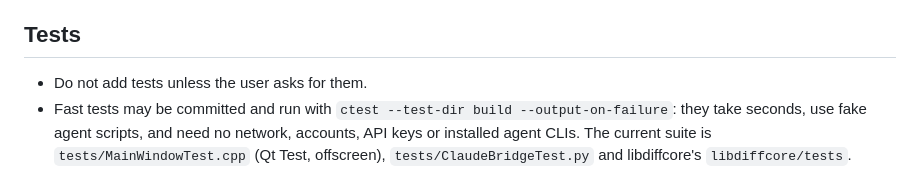
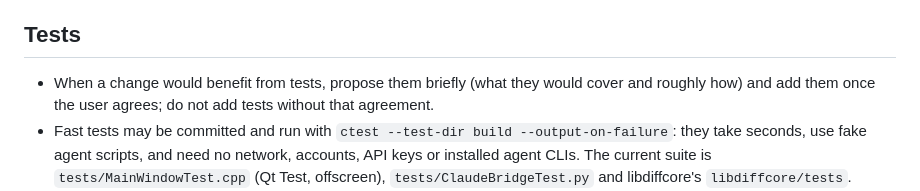
Before and after one commit to siplasplas/agentin, a Markdown page: AGENTS.md, the part around the change. GitHub-like rendering.

Commit message:
Propose tests instead of waiting to be asked for them
Assistants now briefly propose tests when a change would benefit from
them and add them once the user agrees.

Co-Authored-By: Claude Opus 5.5 <noreply@anthropic.com>

```diff
--- a/AGENTS.md
+++ b/AGENTS.md
@@ -39,7 +39,7 @@ The conversation language does not change the English-language requirements for
 
 ## Tests
 
-- Do not add tests unless the user asks for them.
+- When a change would benefit from tests, propose them briefly (what they would cover and roughly how) and add them once the user agrees; do not add tests without that agreement.
 - Fast tests may be committed and run with `ctest --test-dir build --output-on-failure`: they take seconds, use fake agent scripts, and need no network, accounts, API keys or installed agent CLIs. The current suite is `tests/MainWindowTest.cpp` (Qt Test, offscreen), `tests/ClaudeBridgeTest.py` and libdiffcore's `libdiffcore/tests`.
 - Long-running tests (real agent CLIs, network, accounts, or many seconds each) are not part of the committed suite. Run them at most once, when a feature is handed over, not after every change.
 - While working, run only the one or two tests that cover the change, for example `QT_QPA_PLATFORM=offscreen ./build/agentin_test helpAndConversation`, and say which tests were not run.
```
